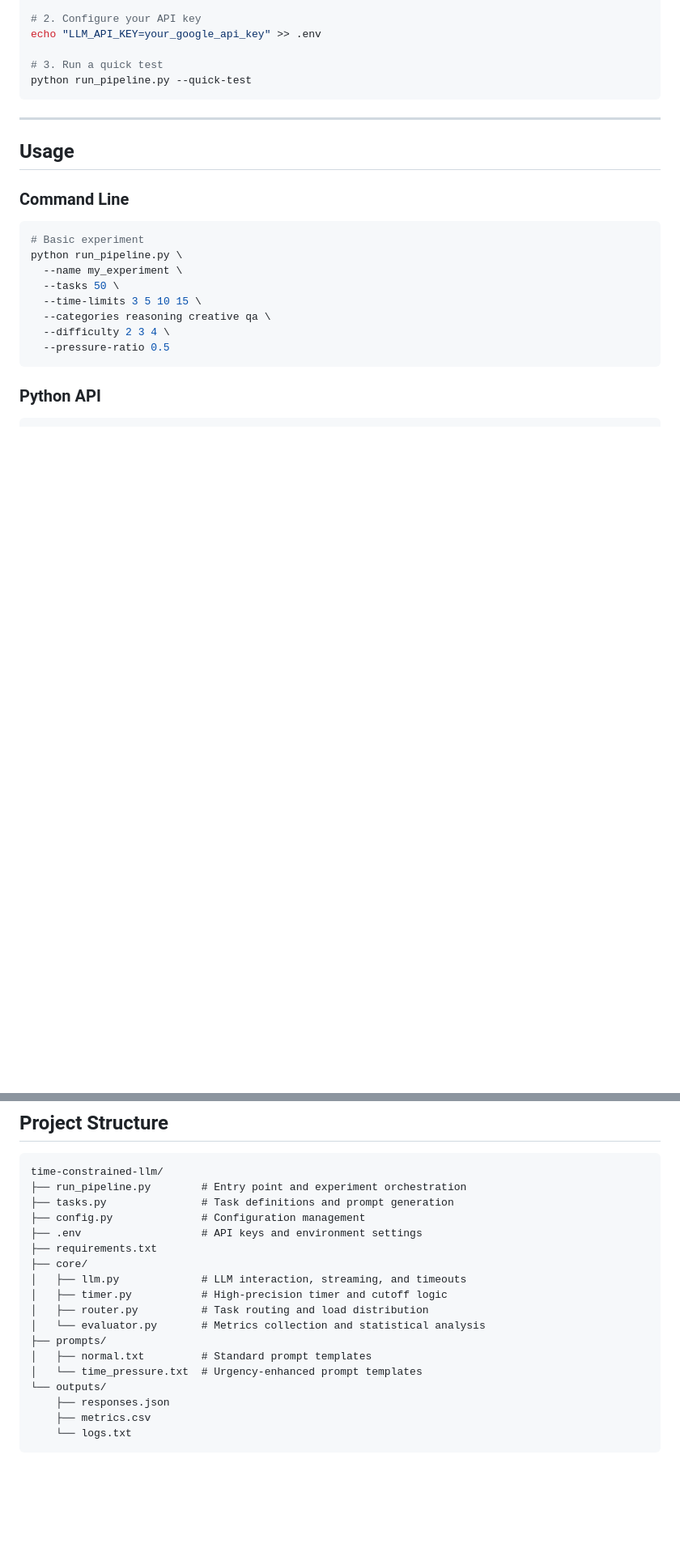
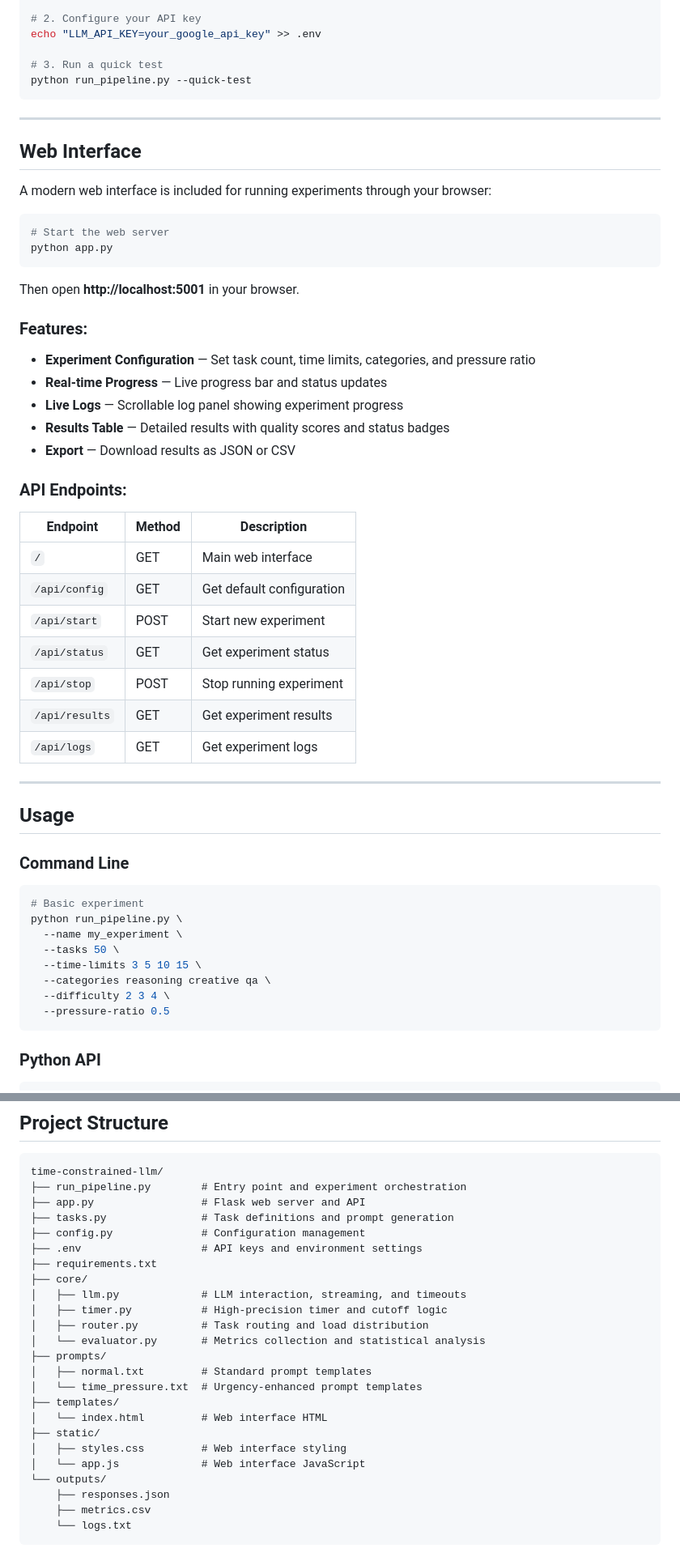
Before and after one commit to ChandanHegde07/Time-Constrained-LLM, a Markdown page: Readme.md, 2 parts joined by grey strips. Shown at 81% size. Drawn GitHub-style; blank space fills up the shorter version.

Commit message:
Latest README

````diff
--- a/Readme.md
+++ b/Readme.md
@@ -41,6 +42,38 @@ echo "LLM_API_KEY=your_google_api_key" >> .env
 # 3. Run a quick test
 python run_pipeline.py --quick-test
 ```
+
+---
+
+## Web Interface
+
+A modern web interface is included for running experiments through your browser:
+
+```bash
+# Start the web server
+python app.py
+```
+
+Then open **http://localhost:5001** in your browser.
+
+### Features:
+- **Experiment Configuration** — Set task count, time limits, categories, and pressure ratio
+- **Real-time Progress** — Live progress bar and status updates
+- **Live Logs** — Scrollable log panel showing experiment progress
+- **Results Table** — Detailed results with quality scores and status badges
+- **Export** — Download results as JSON or CSV
+
+### API Endpoints:
+
+| Endpoint | Method | Description |
+|----------|--------|-------------|
+| `/` | GET | Main web interface |
+| `/api/config` | GET | Get default configuration |
+| `/api/start` | POST | Start new experiment |
+| `/api/status` | GET | Get experiment status |
+| `/api/stop` | POST | Stop running experiment |
+| `/api/results` | GET | Get experiment results |
+| `/api/logs` | GET | Get experiment logs |
 
 ---
 
@@ -206,6 +239,7 @@ task_id,task_type,time_limit,response_status,response_time,completion_rate,quali
 ```
 time-constrained-llm/
 ├── run_pipeline.py        # Entry point and experiment orchestration
+├── app.py                 # Flask web server and API
 ├── tasks.py               # Task definitions and prompt generation
 ├── config.py              # Configuration management
 ├── .env                   # API keys and environment settings
@@ -218,6 +252,11 @@ time-constrained-llm/
 ├── prompts/
 │   ├── normal.txt         # Standard prompt templates
 │   └── time_pressure.txt  # Urgency-enhanced prompt templates
+├── templates/
+│   └── index.html         # Web interface HTML
+├── static/
+│   ├── styles.css         # Web interface styling
+│   └── app.js             # Web interface JavaScript
 └── outputs/
     ├── responses.json
     ├── metrics.csv
````
Also changed, not shown: other parts of Readme.md (+1 -0 lines).
